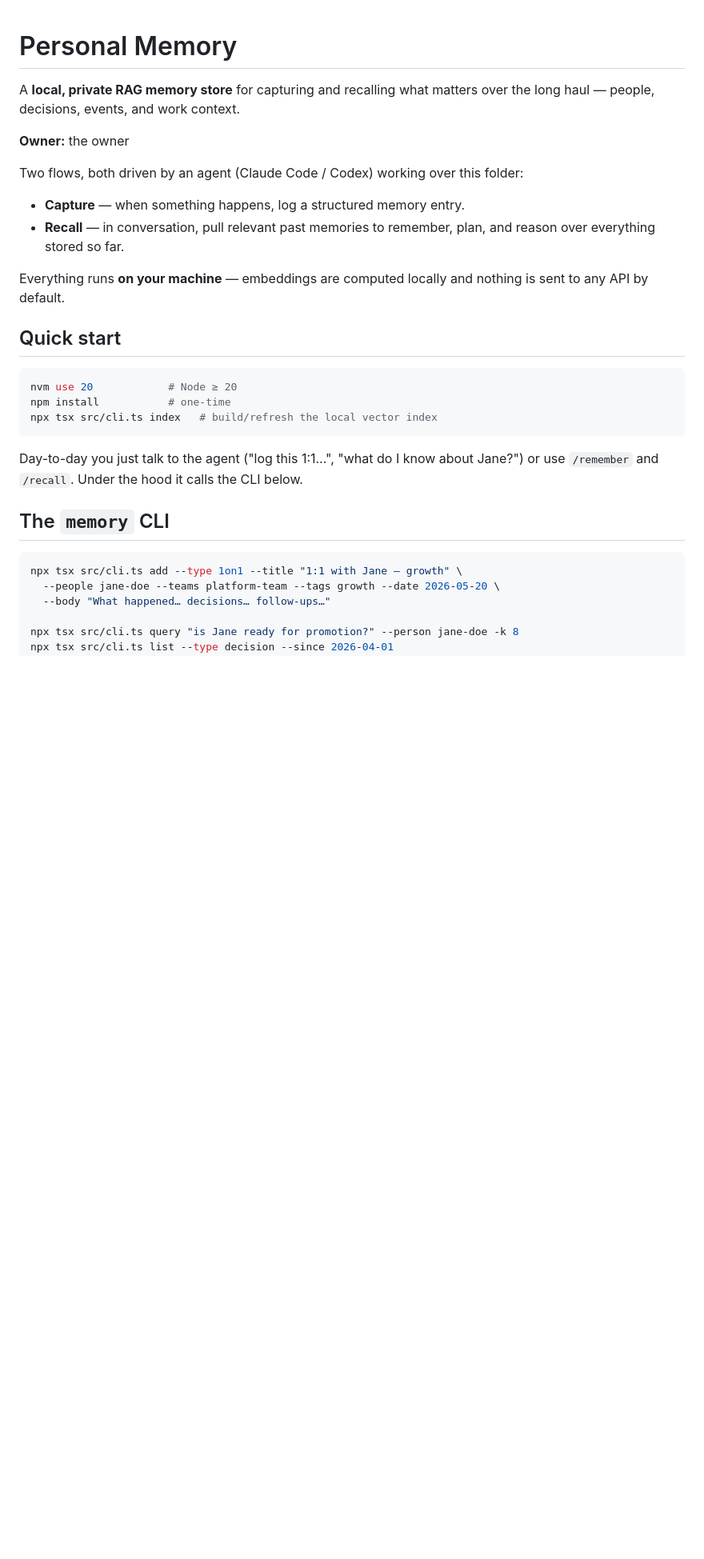
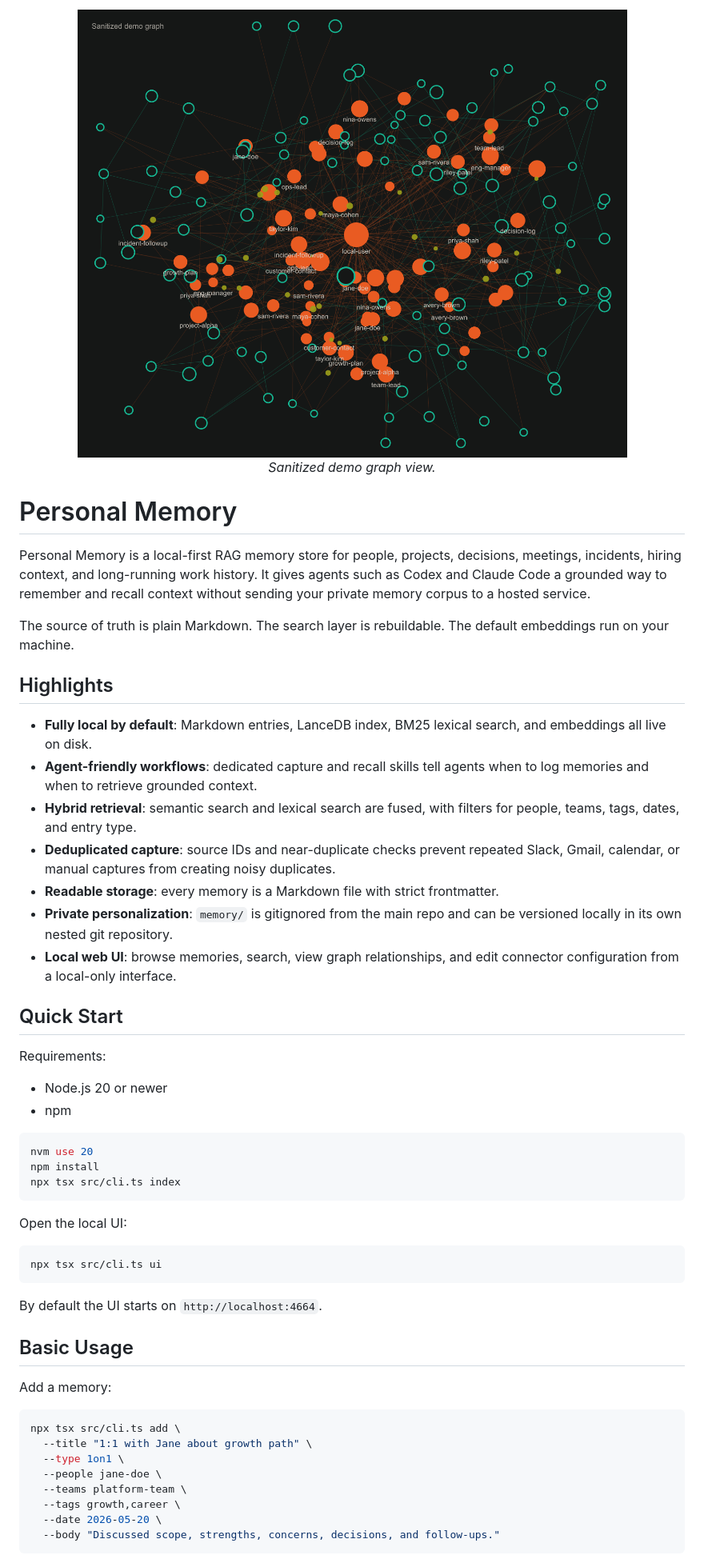
Before and after one commit to vladimanaev/personal-memory, a Markdown page: README.md, the part around the change printed below. Shown: that part at 80% size. Drawn GitHub-style; pictures changed too: docs/assets/memory-graph.png (added); blank space fills up the shorter version.

Commit message:
Refresh README for public release

````diff
--- a/README.md
+++ b/README.md
@@ -1,35 +1,68 @@
+<p align="center">
+  <img src="docs/assets/memory-graph.png" alt="Sanitized Personal Memory graph view" width="900">
+  <br>
+  <em>Sanitized demo graph view.</em>
+</p>
+
 # Personal Memory
 
-A **local, private RAG memory store** for capturing and recalling what matters
-over the long haul — people, decisions, events, and work context.
+Personal Memory is a local-first RAG memory store for people, projects, decisions,
+meetings, incidents, hiring context, and long-running work history. It gives
+agents such as Codex and Claude Code a grounded way to remember and recall
+context without sending your private memory corpus to a hosted service.
 
-**Owner:** the owner
+The source of truth is plain Markdown. The search layer is rebuildable. The
+default embeddings run on your machine.
 
-Two flows, both driven by an agent (Claude Code / Codex) working over this folder:
+## Highlights
 
-- **Capture** — when something happens, log a structured memory entry.
-- **Recall** — in conversation, pull relevant past memories to remember, plan,
-  and reason over everything stored so far.
+- **Fully local by default**: Markdown entries, LanceDB index, BM25 lexical
+  search, and embeddings all live on disk.
+- **Agent-friendly workflows**: dedicated capture and recall skills tell agents
+  when to log memories and when to retrieve grounded context.
+- **Hybrid retrieval**: semantic search and lexical search are fused, with
+  filters for people, teams, tags, dates, and entry type.
+- **Deduplicated capture**: source IDs and near-duplicate checks prevent repeated
+  Slack, Gmail, calendar, or manual captures from creating noisy duplicates.
+- **Readable storage**: every memory is a Markdown file with strict frontmatter.
+- **Private personalization**: `memory/` is gitignored from the main repo and can
+  be versioned locally in its own nested git repository.
+- **Local web UI**: browse memories, search, view graph relationships, and edit
+  connector configuration from a local-only interface.
 
-Everything runs **on your machine** — embeddings are computed locally and nothing
-is sent to any API by default.
+## Quick Start
 
-## Quick start
+Requirements:
+
+- Node.js 20 or newer
+- npm
 
 ```bash
-nvm use 20            # Node ≥ 20
-npm install           # one-time
-npx tsx src/cli.ts index   # build/refresh the local vector index
+nvm use 20
+npm install
+npx tsx src/cli.ts index
 ```
 
-Day-to-day you just talk to the agent ("log this 1:1…", "what do I know about
-Jane?") or use `/remember` and `/recall`. Under the hood it calls the CLI below.
-
-## The `memory` CLI
+Open the local UI:
 
 ```bash
-npx tsx src/cli.ts add --type 1on1 --title "1:1 with Jane — growth" \
-  --people jane-doe --teams platform-team --tags growth --date 2026-05-20 \
-  --body "What happened… decisions… follow-ups…"
+npx tsx src/cli.ts ui
+```
 
-npx tsx src/cli.ts query "is Jane ready for promotion?" --person jane-doe -k 8
+By default the UI starts on `http://localhost:4664`.
+
+## Basic Usage
+
+Add a memory:
+
+```bash
+npx tsx src/cli.ts add \
+  --title "1:1 with Jane about growth path" \
+  --type 1on1 \
+  --people jane-doe \
+  --teams platform-team \
+  --tags growth,career \
+  --date 2026-05-20 \
+  --body "Discussed scope, strengths, concerns, decisions, and follow-ups."
+```
+
````
Also changed, not shown: other parts of README.md (+193 -28 lines).
